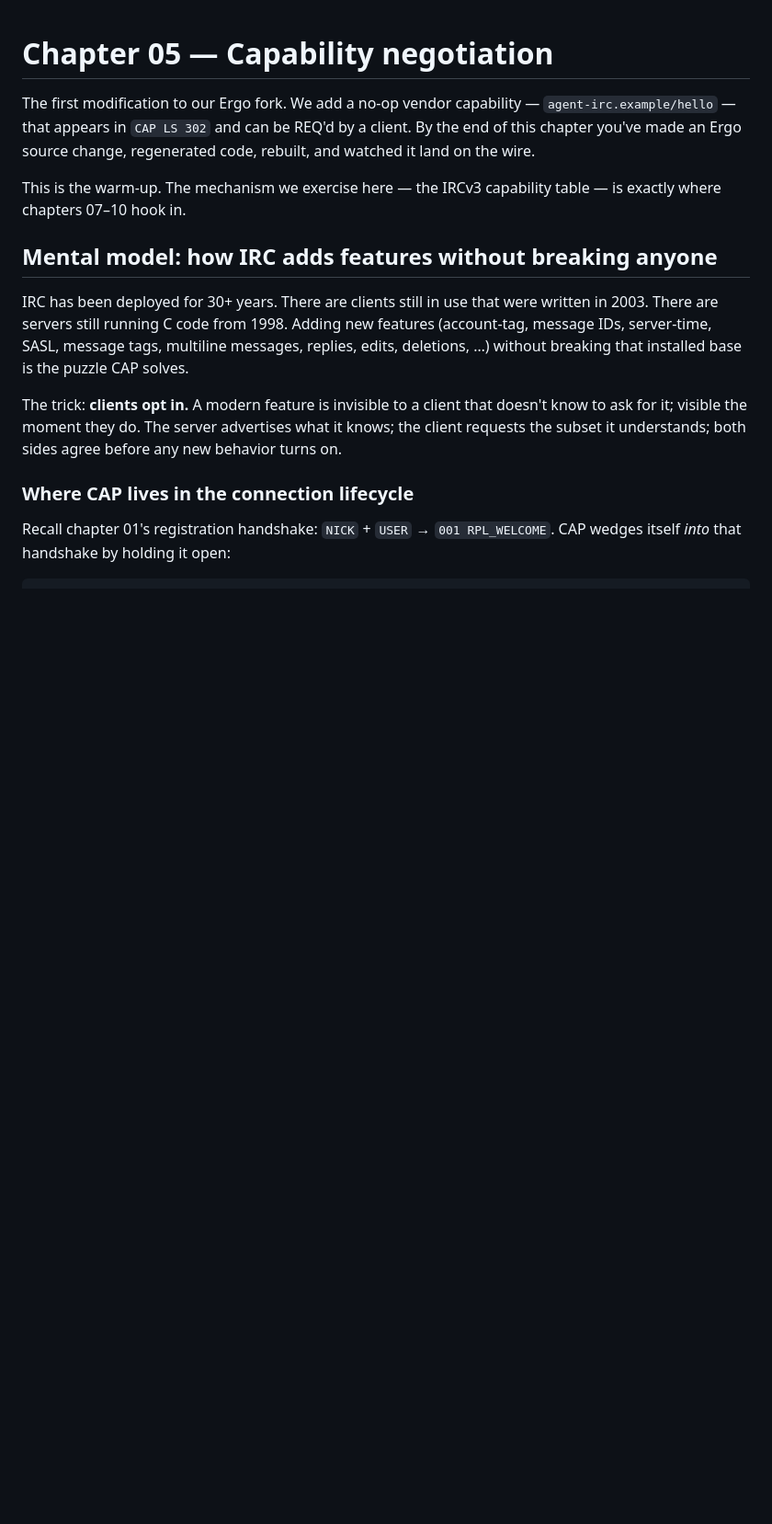
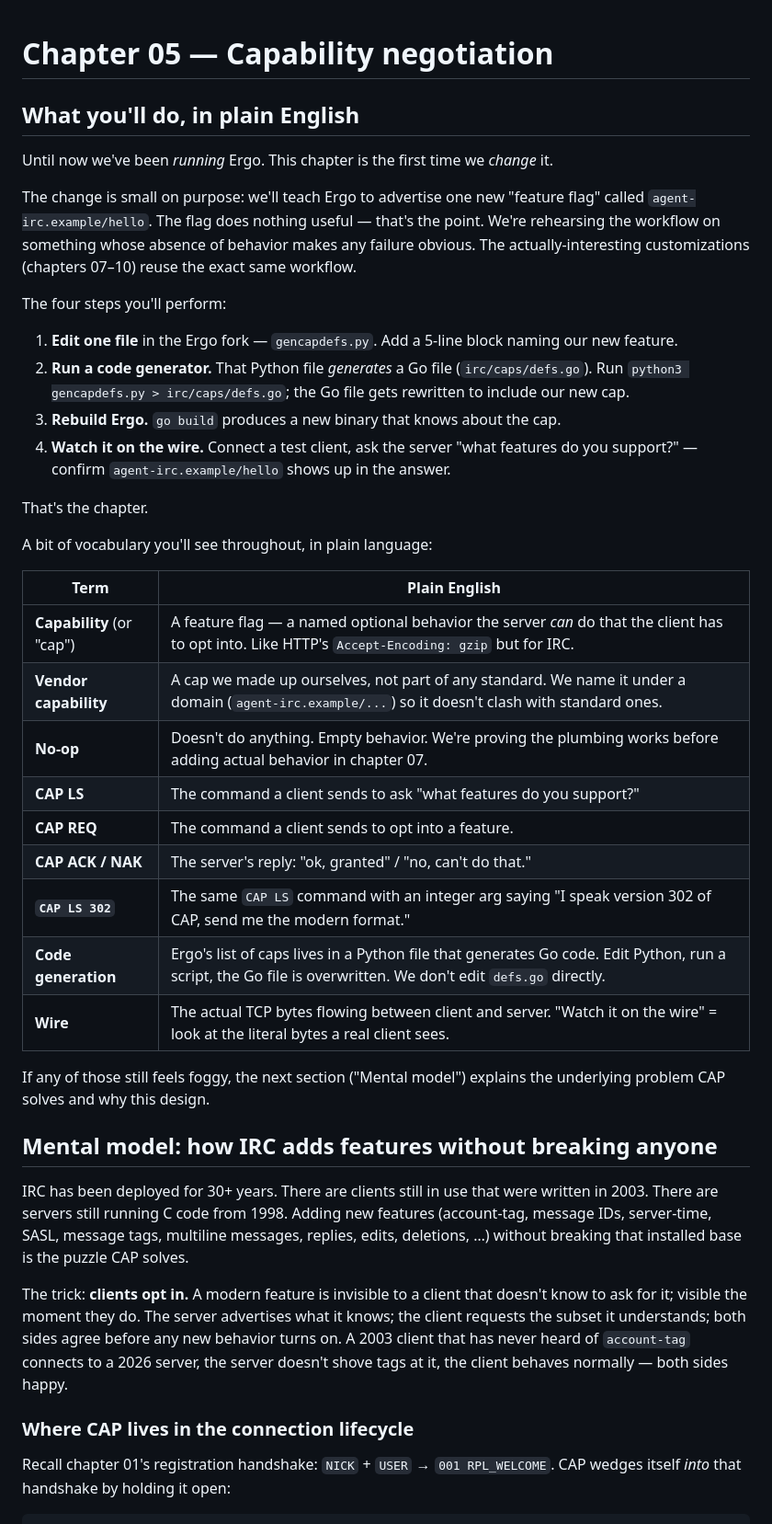
Before and after one commit to linoscope/agent-irc, a Markdown page: 05-capability-negotiation/README.md, the part around the change. Shown at 92% size. Drawn GitHub-style; blank space fills up the shorter version.

Commit message:
ch05: rewrite opening to be readable cold
The previous opener stacked five pieces of jargon (fork, no-op, vendor
cap, CAP LS 302, REQ'd) into two sentences. Reader feedback: 'I have
no idea how to read this.'

Replace with a plain-English 'What you'll do' section that:
- leads with the high-level goal (teach Ergo a new feature flag)
- lists the four concrete steps you'll perform
- defines each piece of jargon in a vocabulary table BEFORE the
  Mental Model section uses them
- analogizes capabilities to HTTP Accept-Encoding so anyone with
  web background has a hook

The Mental Model section that follows now has scaffolding to land on,
and gets one extra sentence at the end making the 'old client + new
server' scenario concrete.

```diff
--- a/05-capability-negotiation/README.md
+++ b/05-capability-negotiation/README.md
@@ -1,14 +1,41 @@
 # Chapter 05 — Capability negotiation
 
-The first modification to our Ergo fork. We add a no-op vendor capability — `agent-irc.example/hello` — that appears in `CAP LS 302` and can be REQ'd by a client. By the end of this chapter you've made an Ergo source change, regenerated code, rebuilt, and watched it land on the wire.
+## What you'll do, in plain English
 
-This is the warm-up. The mechanism we exercise here — the IRCv3 capability table — is exactly where chapters 07–10 hook in.
+Until now we've been *running* Ergo. This chapter is the first time we *change* it.
+
+The change is small on purpose: we'll teach Ergo to advertise one new "feature flag" called `agent-irc.example/hello`. The flag does nothing useful — that's the point. We're rehearsing the workflow on something whose absence of behavior makes any failure obvious. The actually-interesting customizations (chapters 07–10) reuse the exact same workflow.
+
+The four steps you'll perform:
+
+1. **Edit one file** in the Ergo fork — `gencapdefs.py`. Add a 5-line block naming our new feature.
+2. **Run a code generator.** That Python file *generates* a Go file (`irc/caps/defs.go`). Run `python3 gencapdefs.py > irc/caps/defs.go`; the Go file gets rewritten to include our new cap.
+3. **Rebuild Ergo.** `go build` produces a new binary that knows about the cap.
+4. **Watch it on the wire.** Connect a test client, ask the server "what features do you support?" — confirm `agent-irc.example/hello` shows up in the answer.
+
+That's the chapter.
+
+A bit of vocabulary you'll see throughout, in plain language:
+
+| Term | Plain English |
+|---|---|
+| **Capability** (or "cap") | A feature flag — a named optional behavior the server *can* do that the client has to opt into. Like HTTP's `Accept-Encoding: gzip` but for IRC. |
+| **Vendor capability** | A cap we made up ourselves, not part of any standard. We name it under a domain (`agent-irc.example/...`) so it doesn't clash with standard ones. |
+| **No-op** | Doesn't do anything. Empty behavior. We're proving the plumbing works before adding actual behavior in chapter 07. |
+| **CAP LS** | The command a client sends to ask "what features do you support?" |
+| **CAP REQ** | The command a client sends to opt into a feature. |
+| **CAP ACK / NAK** | The server's reply: "ok, granted" / "no, can't do that." |
+| **`CAP LS 302`** | The same `CAP LS` command with an integer arg saying "I speak version 302 of CAP, send me the modern format." |
+| **Code generation** | Ergo's list of caps lives in a Python file that generates Go code. Edit Python, run a script, the Go file is overwritten. We don't edit `defs.go` directly. |
+| **Wire** | The actual TCP bytes flowing between client and server. "Watch it on the wire" = look at the literal bytes a real client sees. |
+
+If any of those still feels foggy, the next section ("Mental model") explains the underlying problem CAP solves and why this design.
 
 ## Mental model: how IRC adds features without breaking anyone
 
 IRC has been deployed for 30+ years. There are clients still in use that were written in 2003. There are servers still running C code from 1998. Adding new features (account-tag, message IDs, server-time, SASL, message tags, multiline messages, replies, edits, deletions, …) without breaking that installed base is the puzzle CAP solves.
 
-The trick: **clients opt in.** A modern feature is invisible to a client that doesn't know to ask for it; visible the moment they do. The server advertises what it knows; the client requests the subset it understands; both sides agree before any new behavior turns on.
+The trick: **clients opt in.** A modern feature is invisible to a client that doesn't know to ask for it; visible the moment they do. The server advertises what it knows; the client requests the subset it understands; both sides agree before any new behavior turns on. A 2003 client that has never heard of `account-tag` connects to a 2026 server, the server doesn't shove tags at it, the client behaves normally — both sides happy.
 
 ### Where CAP lives in the connection lifecycle
 
```
